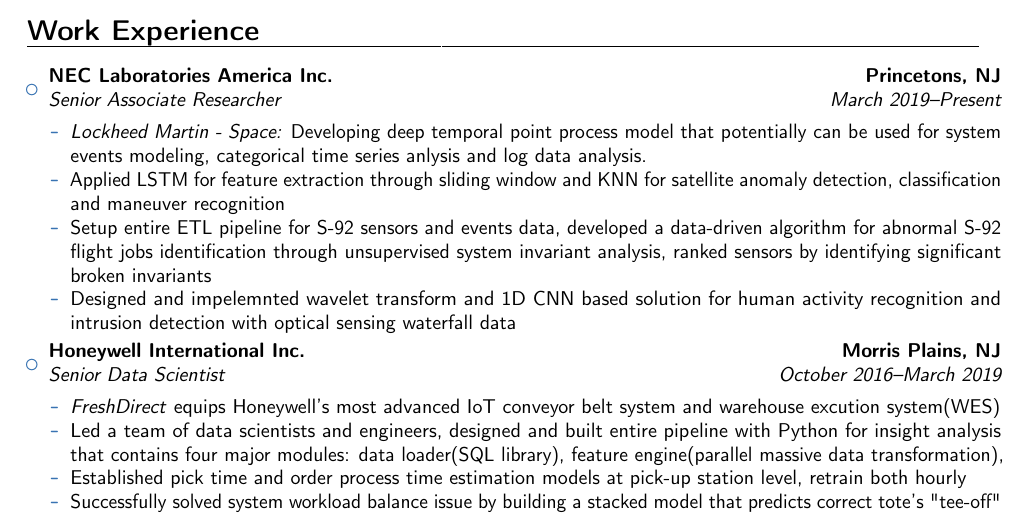
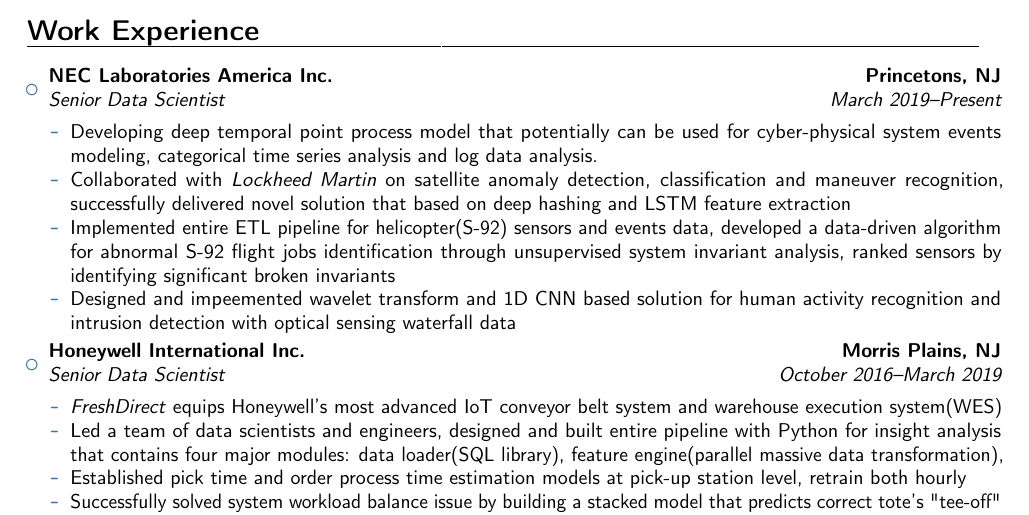
Before and after one commit to yaowang74/misc, a LaTeX CV (doc/resume_YaoWang_2020.tex): part of page 1 of 2, cut so that both start at the same text. Compiled offline with pdfLaTeX.

Commit message:
typo fixed

```diff
--- a/doc/resume_YaoWang_2020.tex
+++ b/doc/resume_YaoWang_2020.tex
@@ -89,19 +89,19 @@
 
 \begin{itemize}
 
-	\item{\cventry{March 2019--Present}{Senior Associate Researcher}{NEC Laboratories America Inc.}{Princetons, NJ}{}
+	\item{\cventry{March 2019--Present}{Senior Data Scientist}{NEC Laboratories America Inc.}{Princetons, NJ}{}
 		{\vspace{3pt}
 			\begin{itemize}
-				\item \emph{Lockheed Martin - Space:} Developing deep temporal point process model that potentially can be used for system events modeling, categorical time series anlysis and log data analysis.
-				\item Applied LSTM for feature extraction through sliding window and KNN for satellite anomaly detection, classification and maneuver recognition
-				\item Setup entire ETL pipeline for S-92 sensors and events data, developed a data-driven algorithm for abnormal S-92 flight jobs identification through unsupervised system invariant analysis, ranked sensors by identifying significant broken invariants
-				\item Designed and impelemnted wavelet transform and 1D CNN based solution for human activity recognition and intrusion detection with optical sensing waterfall data
+				\item Developing deep temporal point process model that potentially can be used for cyber-physical system events modeling, categorical time series analysis and log data analysis.
+				\item Collaborated with \emph{Lockheed Martin} on satellite anomaly detection, classification and maneuver recognition, successfully delivered novel solution that based on deep hashing and LSTM feature extraction
+				\item Implemented entire ETL pipeline for helicopter(S-92) sensors and events data, developed a data-driven algorithm for abnormal S-92 flight jobs identification through unsupervised system invariant analysis, ranked sensors by identifying significant broken invariants
+				\item Designed and impeemented wavelet transform and 1D CNN based solution for human activity recognition and intrusion detection with optical sensing waterfall data
 			\end{itemize}}}
 
 	\item{\cventry{October 2016--March 2019}{Senior Data Scientist}{Honeywell International Inc.}{Morris Plains, NJ}{}
 		{\vspace{3pt}
 			\begin{itemize}
-				\item \emph{FreshDirect} equips Honeywell's most advanced IoT conveyor belt system and warehouse excution system(WES)
+				\item \emph{FreshDirect} equips Honeywell's most advanced IoT conveyor belt system and warehouse execution system(WES)
 				\item Led a team of data scientists and engineers, designed and built entire pipeline with Python for insight analysis that contains four major modules: data loader(SQL library), feature engine(parallel massive data transformation),
 				%gpu accelarated(\textbf{Azure NC12 v2}) gradient boosting tree training and visualization module for key KPIs
 				%together with other Honeywell's warehouse engineering teams to improve daily totes throughput,
```
